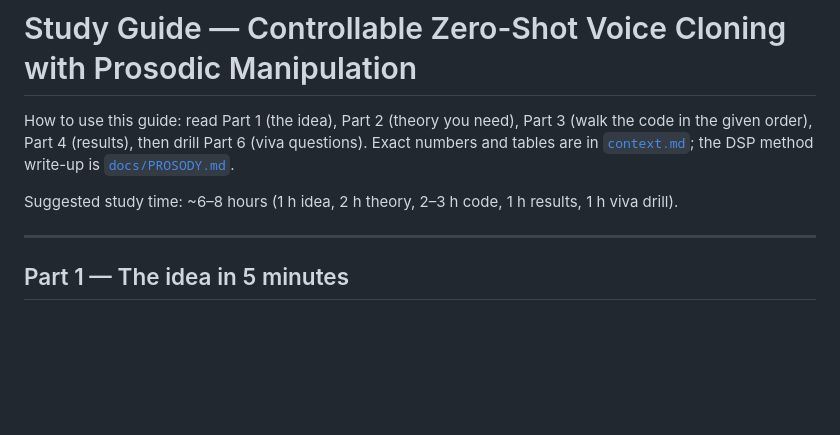
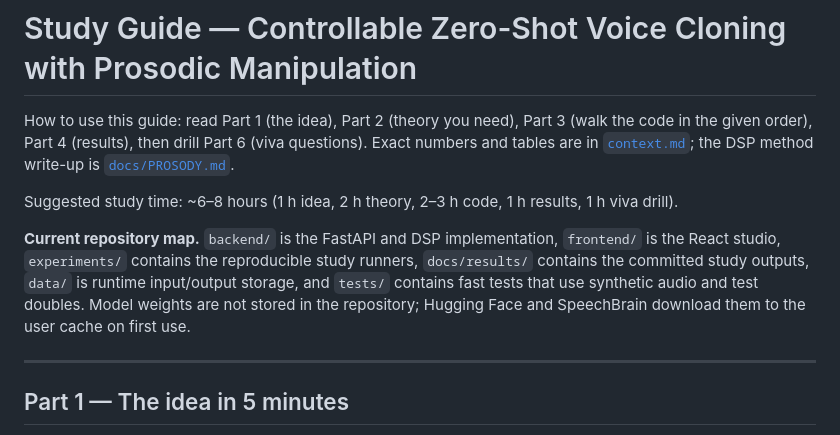
Before and after one commit to chaosmaster99/zero-shot_voice-cloning, a Markdown page: STUDY_GUIDE.md, the part around one of its changes. Rendered like a GitHub page; blank space fills up the shorter version.

```diff
--- a/STUDY_GUIDE.md
+++ b/STUDY_GUIDE.md
@@ -5,6 +5,12 @@ given order), Part 4 (results), then drill Part 6 (viva questions). Exact number
 [`context.md`](context.md); the DSP method write-up is [`docs/PROSODY.md`](docs/PROSODY.md).
 
 Suggested study time: ~6–8 hours (1 h idea, 2 h theory, 2–3 h code, 1 h results, 1 h viva drill).
+
+**Current repository map.** `backend/` is the FastAPI and DSP implementation, `frontend/` is the React
+studio, `experiments/` contains the reproducible study runners, `docs/results/` contains the committed
+study outputs, `data/` is runtime input/output storage, and `tests/` contains fast tests that use
+synthetic audio and test doubles. Model weights are not stored in the repository; Hugging Face and
+SpeechBrain download them to the user cache on first use.
 
 ---
 
```
Also changed, not shown: other parts of STUDY_GUIDE.md (+46 -5 lines).
